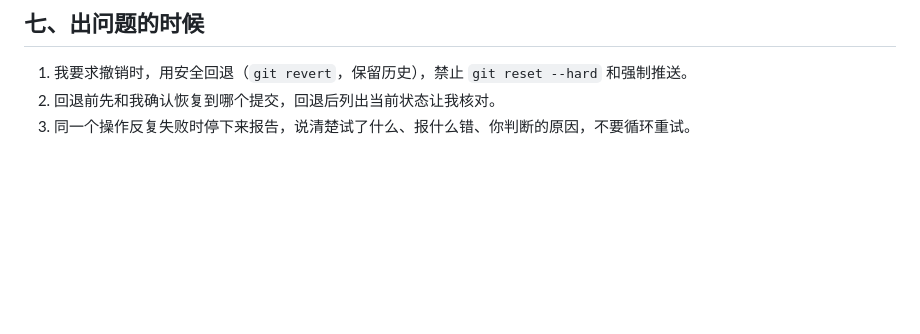
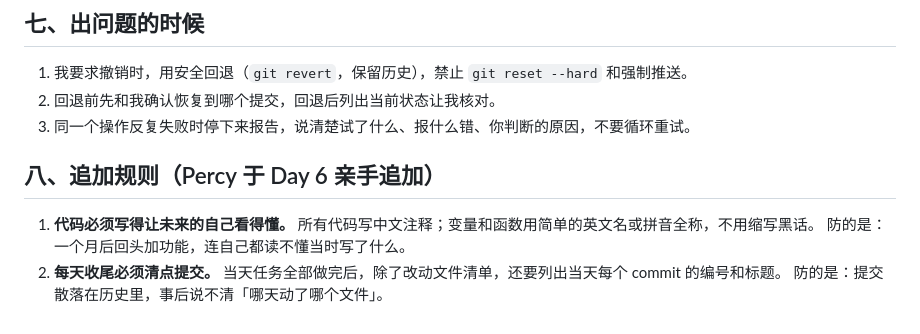
Before and after one commit to percyYBW/vibe-coding-learning, a Markdown page: AGENTS.md, the part around the change. GitHub-like rendering; blank space fills up the shorter version.

Commit message:
Day 6｜追加两条项目规则
改了什么：无删除无改写，仅在文末追加「八、追加规则」一节（纯追加，前七节原样）

加了什么：①代码必须中文注释+简单命名 ②每天收尾清点当天 commit 编号与标题

```diff
--- a/AGENTS.md
+++ b/AGENTS.md
@@ -42,3 +42,12 @@
 1. 我要求撤销时，用安全回退（`git revert`，保留历史），禁止 `git reset --hard` 和强制推送。
 2. 回退前先和我确认恢复到哪个提交，回退后列出当前状态让我核对。
 3. 同一个操作反复失败时停下来报告，说清楚试了什么、报什么错、你判断的原因，不要循环重试。
+
+## 八、追加规则（Percy 于 Day 6 亲手追加）
+
+1. **代码必须写得让未来的自己看得懂。**
+   所有代码写中文注释；变量和函数用简单的英文名或拼音全称，不用缩写黑话。
+   防的是：一个月后回头加功能，连自己都读不懂当时写了什么。
+2. **每天收尾必须清点提交。**
+   当天任务全部做完后，除了改动文件清单，还要列出当天每个 commit 的编号和标题。
+   防的是：提交散落在历史里，事后说不清「哪天动了哪个文件」。
```
